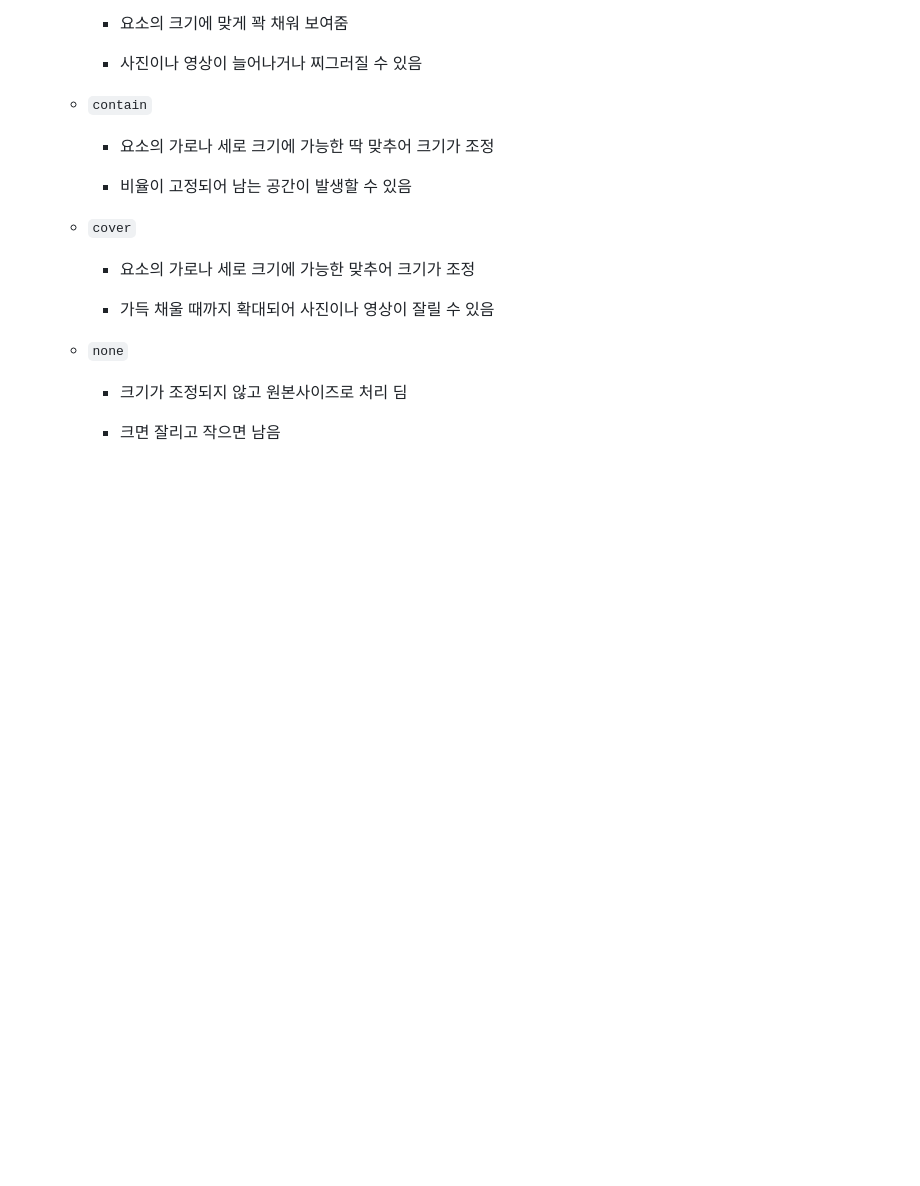
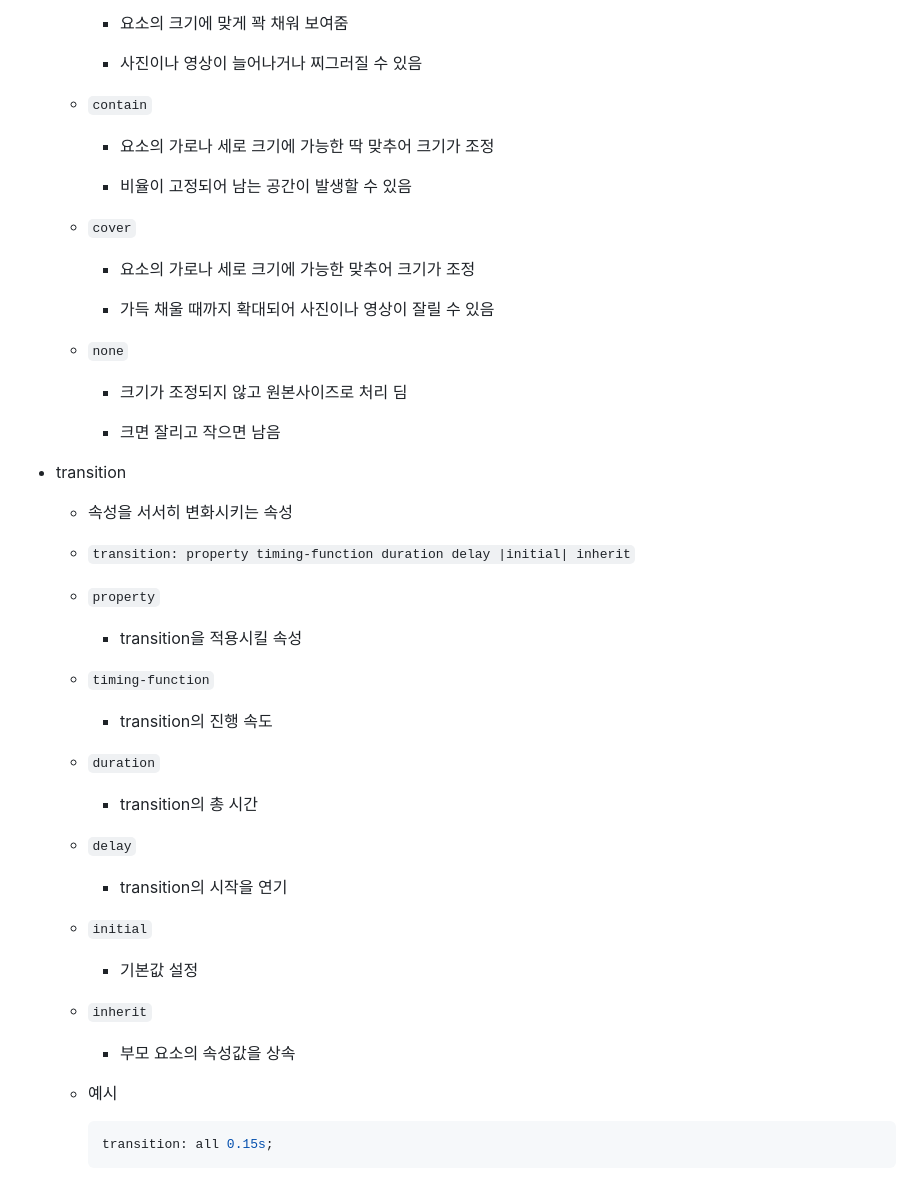
Before and after one commit to kimhhyeonjin/TIL, a Markdown page: Web/HTML_CSS.md, the part around the change. Drawn GitHub-style; blank space fills up the shorter version.

````diff
--- a/Web/HTML_CSS.md
+++ b/Web/HTML_CSS.md
@@ -339,3 +339,39 @@
     - 크기가 조정되지 않고 원본사이즈로 처리 딤
 
     - 크면 잘리고 작으면 남음
+
+- transition
+
+  - 속성을 서서히 변화시키는 속성
+
+  - `transition: property timing-function duration delay |initial| inherit`
+
+  - `property`
+
+    - transition을 적용시킬 속성
+
+  - `timing-function`
+
+    - transition의 진행 속도
+
+  - `duration`
+
+    - transition의 총 시간
+
+  - `delay`
+
+    - transition의 시작을 연기
+
+  - `initial`
+
+    - 기본값 설정
+
+  - `inherit`
+
+    - 부모 요소의 속성값을 상속
+
+  - 예시
+
+    ```css
+    transition: all 0.15s;
+    ```
````
